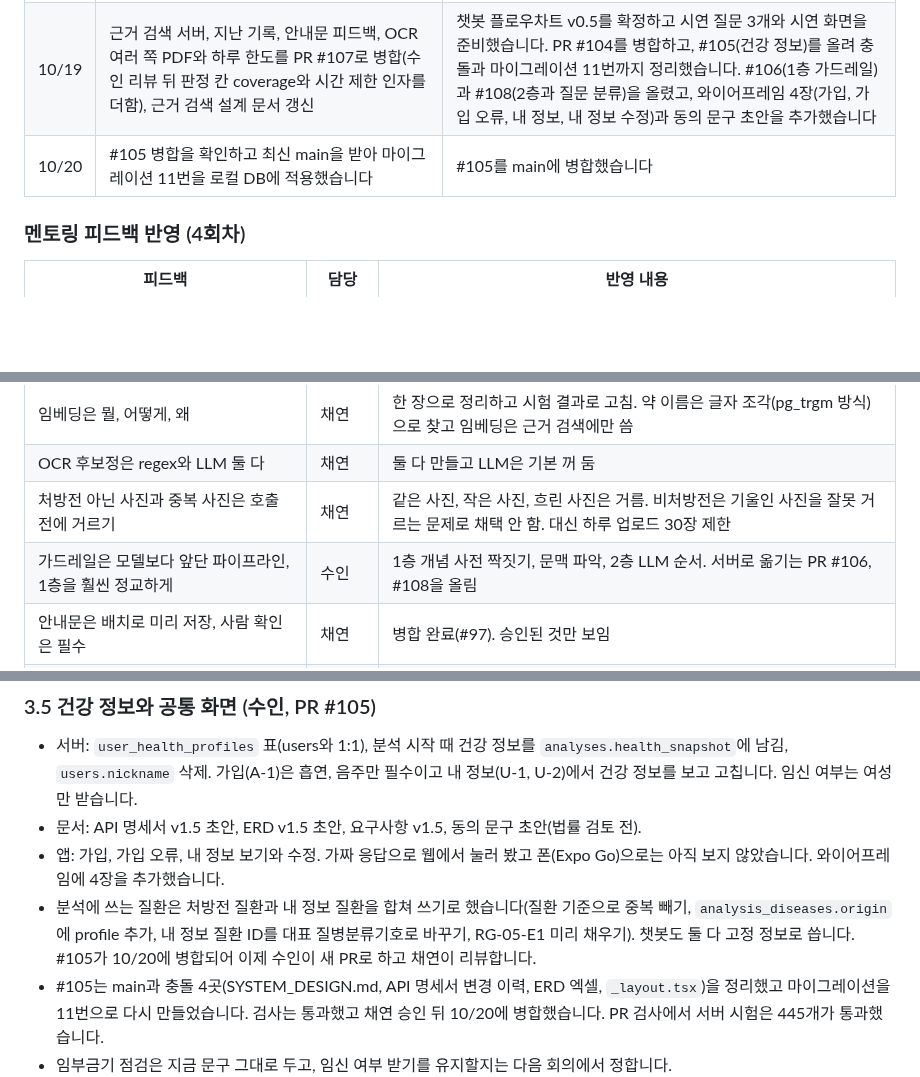
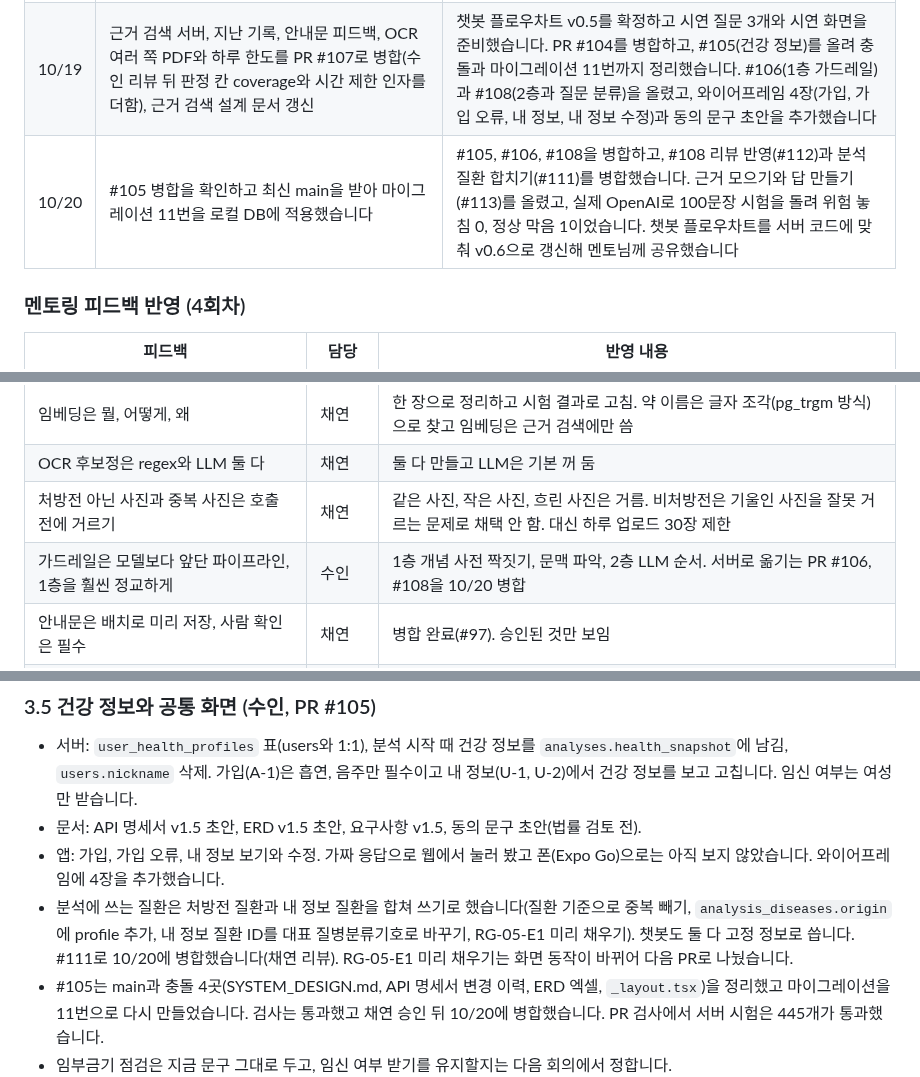
Before and after one commit to AI-HealthCare-06/AH_06_05, a Markdown page: docs/mentoring/05_2026-10-20.md, 3 parts joined by grey strips. Drawn GitHub-style; blank space fills up the shorter version.

```diff
--- a/docs/mentoring/05_2026-10-20.md
+++ b/docs/mentoring/05_2026-10-20.md
@@ -44,7 +44,7 @@
 | 10/17 | 근거 검색 개선(LLM이 후보에서 근거 고르기, 판정 3개 다수결, 앞단 규칙, 위험주제 규칙)과 새 질문 세트 시험 | 이슈 #102(플로우차트와 시연)와 #103(프론트 AGENTS.md와 코드래빗)을 만들었습니다 |
 | 10/18 | 설정을 고정한 뒤 사람이 쓴 질문 56개로 최종 시험을 한 번만 함 | 1층에서 2층으로 넘긴 위험 문장 52개를 2층에 3번씩 다시 물어봤습니다 |
 | 10/19 | 근거 검색 서버, 지난 기록, 안내문 피드백, OCR 여러 쪽 PDF와 하루 한도를 PR #107로 병합(수인 리뷰 뒤 판정 칸 coverage와 시간 제한 인자를 더함), 근거 검색 설계 문서 갱신 | 챗봇 플로우차트 v0.5를 확정하고 시연 질문 3개와 시연 화면을 준비했습니다. PR #104를 병합하고, #105(건강 정보)를 올려 충돌과 마이그레이션 11번까지 정리했습니다. #106(1층 가드레일)과 #108(2층과 질문 분류)을 올렸고, 와이어프레임 4장(가입, 가입 오류, 내 정보, 내 정보 수정)과 동의 문구 초안을 추가했습니다 |
-| 10/20 | #105 병합을 확인하고 최신 main을 받아 마이그레이션 11번을 로컬 DB에 적용했습니다 | #105를 main에 병합했습니다 |
+| 10/20 | #105 병합을 확인하고 최신 main을 받아 마이그레이션 11번을 로컬 DB에 적용했습니다 | #105, #106, #108을 병합하고, #108 리뷰 반영(#112)과 분석 질환 합치기(#111)를 병합했습니다. 근거 모으기와 답 만들기(#113)를 올렸고, 실제 OpenAI로 100문장 시험을 돌려 위험 놓침 0, 정상 막음 1이었습니다. 챗봇 플로우차트를 서버 코드에 맞춰 v0.6으로 갱신해 멘토님께 공유했습니다 |
 
 ### 멘토링 피드백 반영 (4회차)
 
@@ -55,7 +55,7 @@
 | 임베딩은 뭘, 어떻게, 왜 | 채연 | 한 장으로 정리하고 시험 결과로 고침. 약 이름은 글자 조각(pg_trgm 방식)으로 찾고 임베딩은 근거 검색에만 씀 |
 | OCR 후보정은 regex와 LLM 둘 다 | 채연 | 둘 다 만들고 LLM은 기본 꺼 둠 |
 | 처방전 아닌 사진과 중복 사진은 호출 전에 거르기 | 채연 | 같은 사진, 작은 사진, 흐린 사진은 거름. 비처방전은 기울인 사진을 잘못 거르는 문제로 채택 안 함. 대신 하루 업로드 30장 제한 |
-| 가드레일은 모델보다 앞단 파이프라인, 1층을 훨씬 정교하게 | 수인 | 1층 개념 사전 짝짓기, 문맥 파악, 2층 LLM 순서. 서버로 옮기는 PR #106, #108을 올림 |
+| 가드레일은 모델보다 앞단 파이프라인, 1층을 훨씬 정교하게 | 수인 | 1층 개념 사전 짝짓기, 문맥 파악, 2층 LLM 순서. 서버로 옮기는 PR #106, #108을 10/20 병합 |
 | 안내문은 배치로 미리 저장, 사람 확인은 필수 | 채연 | 병합 완료(#97). 승인된 것만 보임 |
 | Solar는 쓰지 말 것, Laya와 Jevlike 추천 | 수인 | Solar는 후보에서 뺌. Laya와 Jevlike는 아직 재지 않음 |
 | 건강 정보는 가입과 내 정보에서 받아 DB에 | 수인 | PR #105로 올려 10/20 병합 |
@@ -155,7 +158,7 @@
 - 서버: `user_health_profiles` 표(users와 1:1), 분석 시작 때 건강 정보를 `analyses.health_snapshot`에 남김, `users.nickname` 삭제. 가입(A-1)은 흡연, 음주만 필수이고 내 정보(U-1, U-2)에서 건강 정보를 보고 고칩니다. 임신 여부는 여성만 받습니다.
 - 문서: API 명세서 v1.5 초안, ERD v1.5 초안, 요구사항 v1.5, 동의 문구 초안(법률 검토 전).
 - 앱: 가입, 가입 오류, 내 정보 보기와 수정. 가짜 응답으로 웹에서 눌러 봤고 폰(Expo Go)으로는 아직 보지 않았습니다. 와이어프레임에 4장을 추가했습니다.
-- 분석에 쓰는 질환은 처방전 질환과 내 정보 질환을 합쳐 쓰기로 했습니다(질환 기준으로 중복 빼기, `analysis_diseases.origin`에 profile 추가, 내 정보 질환 ID를 대표 질병분류기호로 바꾸기, RG-05-E1 미리 채우기). 챗봇도 둘 다 고정 정보로 씁니다. #105가 10/20에 병합되어 이제 수인이 새 PR로 하고 채연이 리뷰합니다.
+- 분석에 쓰는 질환은 처방전 질환과 내 정보 질환을 합쳐 쓰기로 했습니다(질환 기준으로 중복 빼기, `analysis_diseases.origin`에 profile 추가, 내 정보 질환 ID를 대표 질병분류기호로 바꾸기, RG-05-E1 미리 채우기). 챗봇도 둘 다 고정 정보로 씁니다. #111로 10/20에 병합했습니다(채연 리뷰). RG-05-E1 미리 채우기는 화면 동작이 바뀌어 다음 PR로 나눴습니다.
 - #105는 main과 충돌 4곳(SYSTEM_DESIGN.md, API 명세서 변경 이력, ERD 엑셀, `_layout.tsx`)을 정리했고 마이그레이션을 11번으로 다시 만들었습니다. 검사는 통과했고 채연 승인 뒤 10/20에 병합했습니다. PR 검사에서 서버 시험은 445개가 통과했습니다.
 - 임부금기 점검은 지금 문구 그대로 두고, 임신 여부 받기를 유지할지는 다음 회의에서 정합니다.
 
```
Also changed, not shown: other parts of docs/mentoring/05_2026-10-20.md (+11 -8 lines), docs/mentoring/04_2026-10-13.md (+1 -1 lines).
